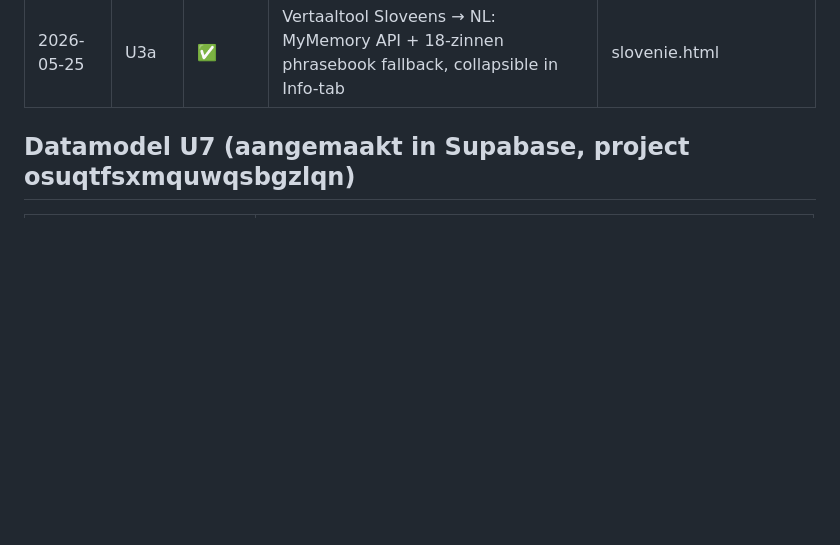
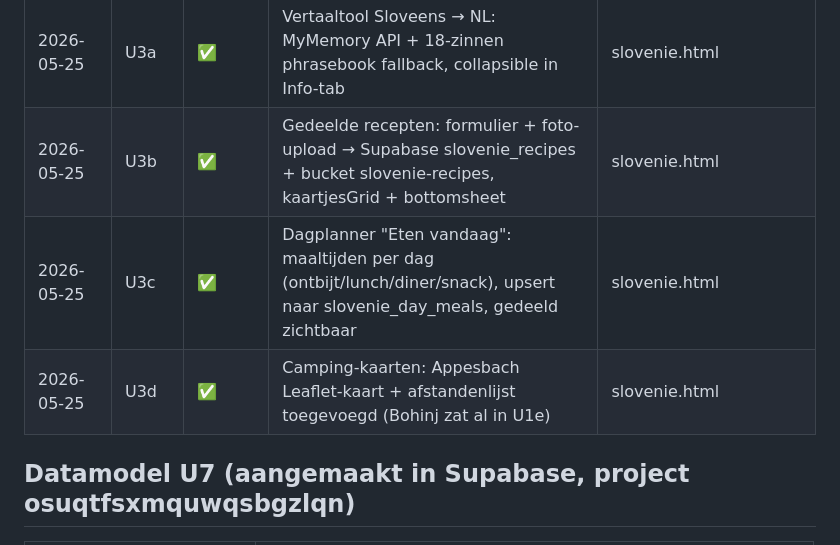
Before and after one commit to jetje1980/stijlstudio, a Markdown page: PROGRESS.slovenie.md, the part around one of its changes. Rendered like a GitHub page; blank space fills up the shorter version.

Commit message:
PROGRESS U3 volledig afgerond (U3a–U3d ✅)
https://claude.ai/code/session_01AqWEZ7yJxxvPzwvtzphNfa

```diff
--- a/PROGRESS.slovenie.md
+++ b/PROGRESS.slovenie.md
@@ -28,6 +28,9 @@
 | 2026-05-25 | U7c | ✅ | RLS + anon-policies: lezen + invoegen voor iedereen, buckets slovenie-recipes + slovenie-bingo publiek leesbaar | Supabase |
 | 2026-05-25 | U7d | ✅ | slovenie.html: Supabase client init, klaverjas + inpaklijst async naar Supabase, localStorage-migratie + offline-fallback | slovenie.html |
 | 2026-05-25 | U3a | ✅ | Vertaaltool Sloveens → NL: MyMemory API + 18-zinnen phrasebook fallback, collapsible in Info-tab | slovenie.html |
+| 2026-05-25 | U3b | ✅ | Gedeelde recepten: formulier + foto-upload → Supabase slovenie_recipes + bucket slovenie-recipes, kaartjesGrid + bottomsheet | slovenie.html |
+| 2026-05-25 | U3c | ✅ | Dagplanner "Eten vandaag": maaltijden per dag (ontbijt/lunch/diner/snack), upsert naar slovenie_day_meals, gedeeld zichtbaar | slovenie.html |
+| 2026-05-25 | U3d | ✅ | Camping-kaarten: Appesbach Leaflet-kaart + afstandenlijst toegevoegd (Bohinj zat al in U1e) | slovenie.html |
 
 ## Datamodel U7 (aangemaakt in Supabase, project osuqtfsxmquwqsbgzlqn)
 
```
Also changed, not shown: other parts of PROGRESS.slovenie.md (+1 -1 lines).
